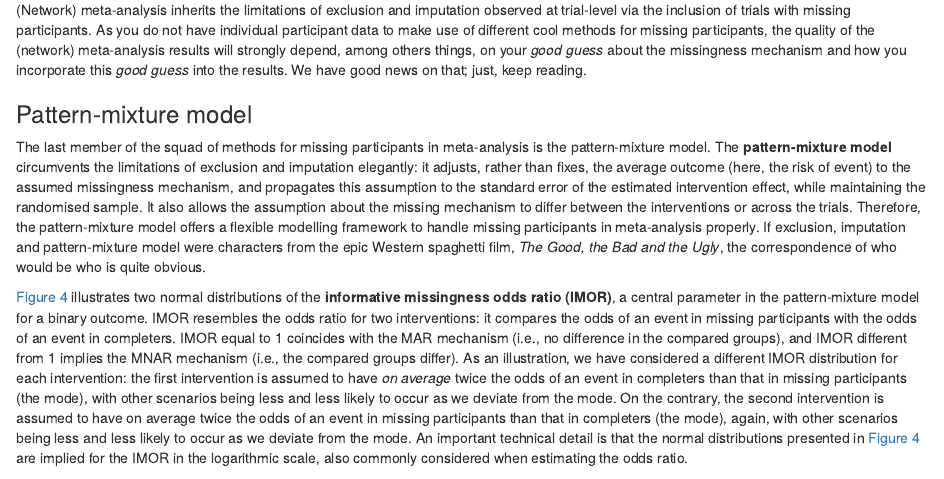
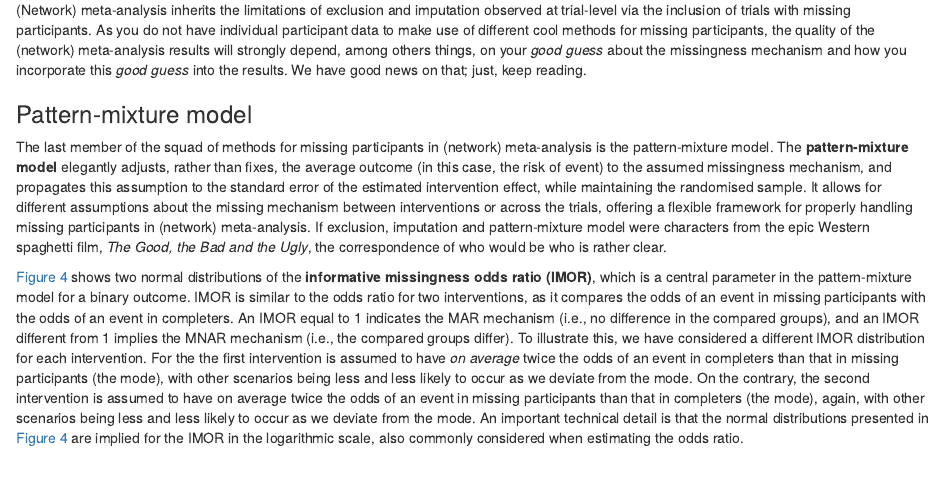
Before and after one commit to LoukiaSpin/rnmamod-blog-tutorial, an R Markdown document (rnmamod_tutorial_KP.Rmd): the page in a window 1100 px wide, from 2500 px down. Rendered offline with R 4.5, knitr and Pandoc, with nearby package versions; some code elsewhere in the file could not run offline.

Commit message:
Update rnmamod_tutorial_KP.Rmd

```diff
--- a/rnmamod_tutorial_KP.Rmd
+++ b/rnmamod_tutorial_KP.Rmd
@@ -105,27 +105,25 @@ this *good guess* into the results. We have good news on that; just, keep readin
 
 ### Pattern-mixture model
 
-The last member of the squad of methods for missing participants in meta-analysis
-is the pattern-mixture model. The **pattern-mixture model** circumvents the limitations
-of exclusion and imputation elegantly: it adjusts, rather than fixes, the average
-outcome (here, the risk of event) to the assumed missingness mechanism, and propagates
+The last member of the squad of methods for missing participants in (network) meta-analysis
+is the pattern-mixture model. The **pattern-mixture model** elegantly adjusts, rather than fixes, the average
+outcome (in this case, the risk of event) to the assumed missingness mechanism, and propagates
 this assumption to the standard error of the estimated intervention effect, while
-maintaining the randomised sample. It also allows the assumption about the missing
-mechanism to differ between the interventions or across the trials. Therefore, the
-pattern-mixture model offers a flexible modelling framework to handle missing participants
-in meta-analysis properly. If exclusion, imputation and pattern-mixture model were
+maintaining the randomised sample. It allows for different assumptions about the missing
+mechanism  between interventions or across the trials, offering a flexible framework for properly handling missing participants
+in (network) meta-analysis. If exclusion, imputation and pattern-mixture model were
 characters from the epic Western spaghetti film, *The Good, the Bad and the Ugly*,
-the correspondence of who would be who is quite obvious.
+the correspondence of who would be who is rather clear.
 
-[Figure 4](#fig:imor) illustrates two normal distributions of the
-**informative missingness odds ratio (IMOR)**, a central parameter in the
-pattern-mixture model for a binary outcome. IMOR resembles the odds ratio for
-two interventions: it compares the odds of an event in missing participants with
-the odds of an event in completers. IMOR equal to 1 coincides with the MAR mechanism
-(i.e., no difference in the compared groups), and IMOR different from 1 implies
+[Figure 4](#fig:imor) shows two normal distributions of the
+**informative missingness odds ratio (IMOR)**, which is a central parameter in the
+pattern-mixture model for a binary outcome. IMOR is similar to the odds ratio for
+two interventions, as it compares the odds of an event in missing participants with
+the odds of an event in completers. An IMOR equal to 1 indicates the MAR mechanism
+(i.e., no difference in the compared groups), and an IMOR different from 1 implies
 the MNAR mechanism (i.e., the compared groups differ).
-As an illustration, we have considered a different IMOR distribution for each
-intervention: the first intervention is assumed to have *on average* twice the
+To illustrate this, we have considered a different IMOR distribution for each
+intervention. For the the first intervention is assumed to have *on average* twice the
 odds of an event in completers than that in missing participants (the mode), with
 other scenarios being less and less likely to occur as we deviate from the mode.
 On the contrary, the second intervention is assumed to have on average twice
```
